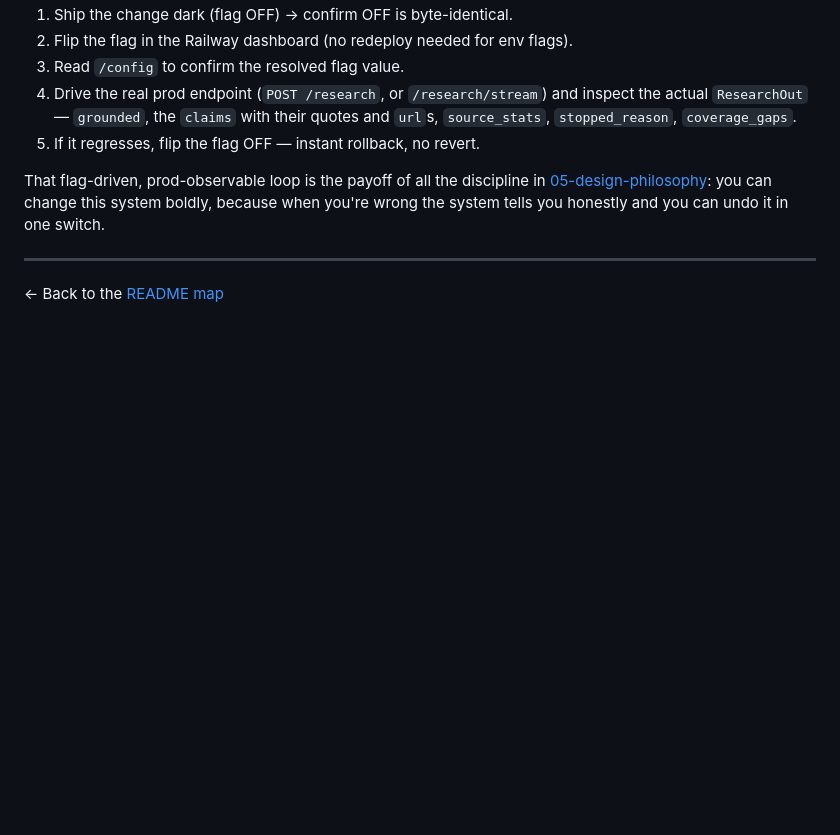
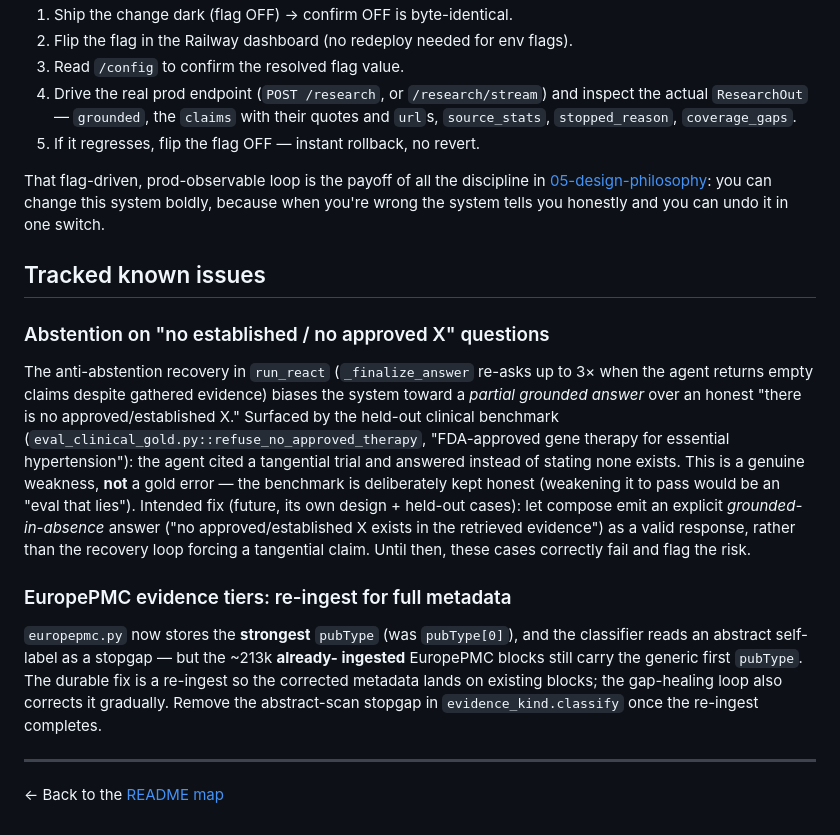
Before and after one commit to 4sgupta828/noesis, a Markdown page: understand/06-improvements.md, the part around the change. GitHub-like rendering; blank space fills up the shorter version.

Commit message:
docs(improvements): track abstention weakness + EPMC re-ingest as known issues
Co-Authored-By: Claude Opus 4.8 <noreply@anthropic.com>

```diff
--- a/understand/06-improvements.md
+++ b/understand/06-improvements.md
@@ -238,6 +238,31 @@ That flag-driven, prod-observable loop is the payoff of all the discipline in
 boldly, because when you're wrong the system tells you honestly and you can undo
 it in one switch.
 
+## Tracked known issues
+
+### Abstention on "no established / no approved X" questions
+The anti-abstention recovery in `run_react` (`_finalize_answer` re-asks up to 3×
+when the agent returns empty claims despite gathered evidence) biases the system
+toward a *partial grounded answer* over an honest "there is no approved/established
+X." Surfaced by the held-out clinical benchmark
+(`eval_clinical_gold.py::refuse_no_approved_therapy`, "FDA-approved gene therapy
+for essential hypertension"): the agent cited a tangential trial and answered
+instead of stating none exists. This is a genuine weakness, **not** a gold error —
+the benchmark is deliberately kept honest (weakening it to pass would be an
+"eval that lies"). Intended fix (future, its own design + held-out cases): let
+compose emit an explicit *grounded-in-absence* answer ("no approved/established X
+exists in the retrieved evidence") as a valid response, rather than the recovery
+loop forcing a tangential claim. Until then, these cases correctly fail and flag
+the risk.
+
+### EuropePMC evidence tiers: re-ingest for full metadata
+`europepmc.py` now stores the **strongest** `pubType` (was `pubType[0]`), and the
+classifier reads an abstract self-label as a stopgap — but the ~213k **already-
+ingested** EuropePMC blocks still carry the generic first `pubType`. The durable
+fix is a re-ingest so the corrected metadata lands on existing blocks; the
+gap-healing loop also corrects it gradually. Remove the abstract-scan stopgap in
+`evidence_kind.classify` once the re-ingest completes.
+
 ---
 
 ← Back to the [README map](README.md)
```
